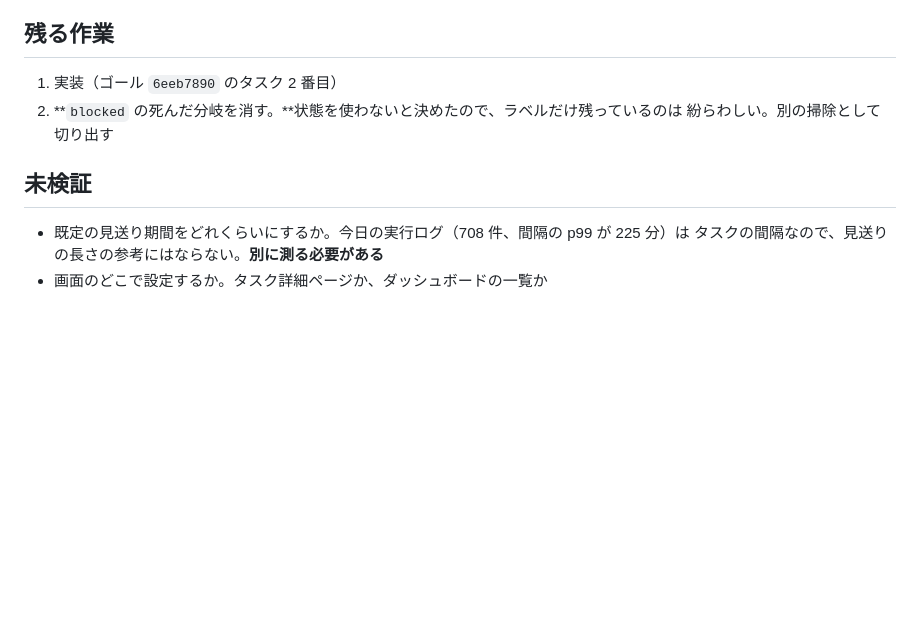
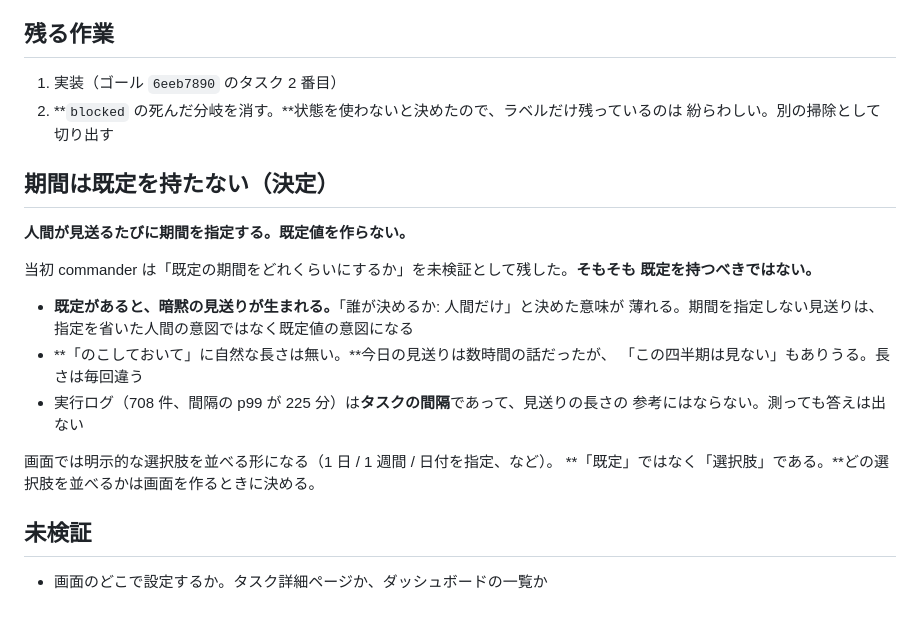
Before and after one commit to michiomochi/atct, a Markdown page: doc/specs/2026-08-22-deferring-a-task.md, the part around the change. Drawn GitHub-style; blank space fills up the shorter version.

Commit message:
Let the human name the period instead of defaulting it

```diff
--- a/doc/specs/2026-08-22-deferring-a-task.md
+++ b/doc/specs/2026-08-22-deferring-a-task.md
@@ -75,8 +75,23 @@
 2. **`blocked` の死んだ分岐を消す。**状態を使わないと決めたので、ラベルだけ残っているのは
    紛らわしい。別の掃除として切り出す
 
+## 期間は既定を持たない（決定）
+
+**人間が見送るたびに期間を指定する。既定値を作らない。**
+
+当初 commander は「既定の期間をどれくらいにするか」を未検証として残した。**そもそも
+既定を持つべきではない。**
+
+- **既定があると、暗黙の見送りが生まれる。**「誰が決めるか: 人間だけ」と決めた意味が
+  薄れる。期間を指定しない見送りは、指定を省いた人間の意図ではなく既定値の意図になる
+- **「のこしておいて」に自然な長さは無い。**今日の見送りは数時間の話だったが、
+  「この四半期は見ない」もありうる。長さは毎回違う
+- 実行ログ（708 件、間隔の p99 が 225 分）は**タスクの間隔**であって、見送りの長さの
+  参考にはならない。測っても答えは出ない
+
+画面では明示的な選択肢を並べる形になる（1 日 / 1 週間 / 日付を指定、など）。
+**「既定」ではなく「選択肢」である。**どの選択肢を並べるかは画面を作るときに決める。
+
 ## 未検証
 
-- 既定の見送り期間をどれくらいにするか。今日の実行ログ（708 件、間隔の p99 が 225 分）は
-  タスクの間隔なので、見送りの長さの参考にはならない。**別に測る必要がある**
 - 画面のどこで設定するか。タスク詳細ページか、ダッシュボードの一覧か
```
